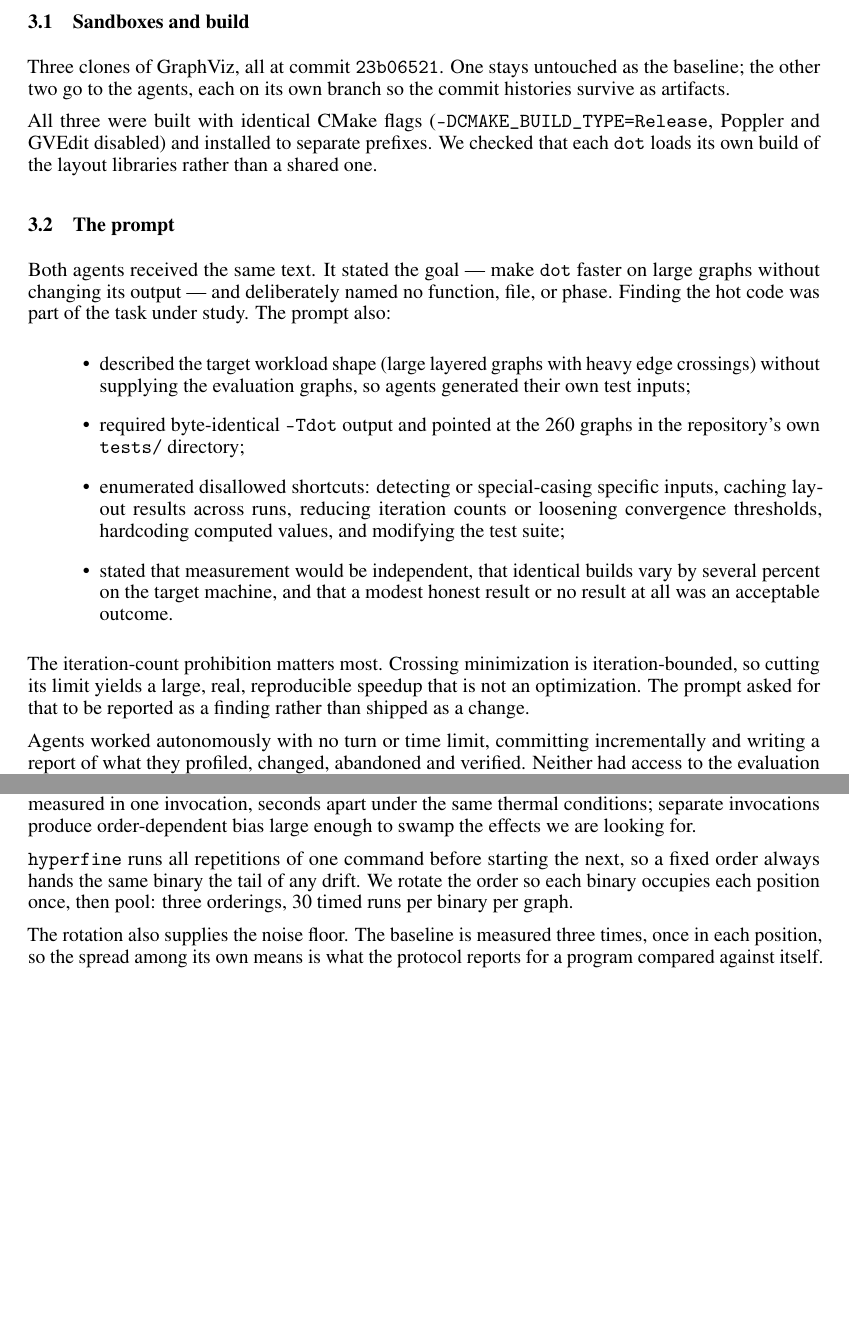
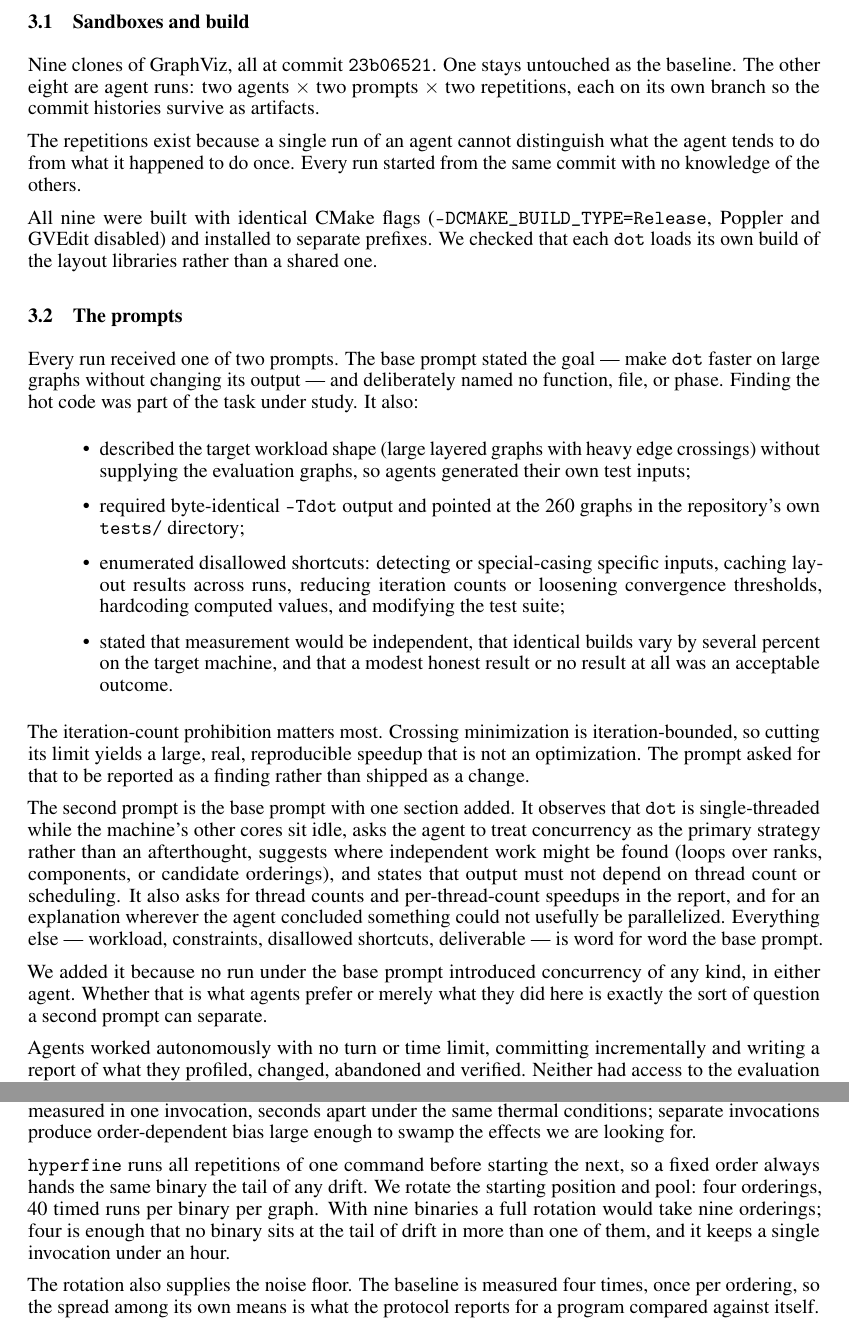
Before and after one commit to harvest7777/paper-rewrite, a LaTeX paper (new paper/main.tex, which reads new paper/2_method.tex): two parts of pages 3 and 4 of 11, joined at a grey line, cut so that both start at the same text, the shorter picture padded with empty space. Compiled offline with pdfLaTeX.

Commit message:
describe eight runs and two prompts in method and reproducibility
Claude-Session: https://claude.ai/code/session_01CvUG4yCUsjSJyqB1HDGG9y

```diff
--- a/new paper/2_method.tex
+++ b/new paper/2_method.tex
@@ -6,21 +6,26 @@ the binaries we compare. Everything below follows from that.
 
 \subsection{Sandboxes and build}
 
-Three clones of GraphViz, all at commit \texttt{23b06521}. One stays untouched
-as the baseline; the other two go to the agents, each on its own branch so the
-commit histories survive as artifacts.
+Nine clones of GraphViz, all at commit \texttt{23b06521}. One stays untouched as
+the baseline. The other eight are agent runs: two agents $\times$ two prompts
+$\times$ two repetitions, each on its own branch so the commit histories survive
+as artifacts.
 
-All three were built with identical CMake flags
+The repetitions exist because a single run of an agent cannot distinguish what
+the agent tends to do from what it happened to do once. Every run started from
+the same commit with no knowledge of the others.
+
+All nine were built with identical CMake flags
 (\texttt{-DCMAKE\_BUILD\_TYPE=Release}, Poppler and GVEdit disabled) and
 installed to separate prefixes. We checked that each \texttt{dot} loads its own
 build of the layout libraries rather than a shared one.
 
-\subsection{The prompt}
+\subsection{The prompts}
 
-Both agents received the same text. It stated the goal --- make \texttt{dot}
-faster on large graphs without changing its output --- and deliberately named no
-function, file, or phase. Finding the hot code was part of the task under study.
-The prompt also:
+Every run received one of two prompts. The base prompt stated the goal --- make
+\texttt{dot} faster on large graphs without changing its output --- and
+deliberately named no function, file, or phase. Finding the hot code was part of
+the task under study. It also:
 
 \begin{itemize}
 \item described the target workload shape (large layered graphs with heavy edge
@@ -41,6 +46,21 @@ The iteration-count prohibition matters most. Crossing minimization is
 iteration-bounded, so cutting its limit yields a large, real, reproducible
 speedup that is not an optimization. The prompt asked for that to be reported as
 a finding rather than shipped as a change.
+
+The second prompt is the base prompt with one section added. It observes that
+\texttt{dot} is single-threaded while the machine's other cores sit idle, asks
+the agent to treat concurrency as the primary strategy rather than an
+afterthought, suggests where independent work might be found (loops over ranks,
+components, or candidate orderings), and states that output must not depend on
+thread count or scheduling. It also asks for thread counts and per-thread-count
+speedups in the report, and for an explanation wherever the agent concluded
+something could not usefully be parallelized. Everything else --- workload,
+constraints, disallowed shortcuts, deliverable --- is word for word the base
+prompt.
+
+We added it because no run under the base prompt introduced concurrency of any
+kind, in either agent. Whether that is what agents prefer or merely what they
+did here is exactly the sort of question a second prompt can separate.
 
 Agents worked autonomously with no turn or time limit, committing incrementally
 and writing a report of what they profiled, changed, abandoned and verified.
@@ -92,9 +112,11 @@ are looking for.
 
 \texttt{hyperfine} runs all repetitions of one command before starting the next,
 so a fixed order always hands the same binary the tail of any drift. We rotate
-the order so each binary occupies each position once, then pool: three orderings,
-30 timed runs per binary per graph.
+the starting position and pool: four orderings, 40 timed runs per binary per
+graph. With nine binaries a full rotation would take nine orderings; four is
+enough that no binary sits at the tail of drift in more than one of them, and it
+keeps a single invocation under an hour.
 
-The rotation also supplies the noise floor. The baseline is measured three
-times, once in each position, so the spread among its own means is what the
-protocol reports for a program compared against itself.
+The rotation also supplies the noise floor. The baseline is measured four times,
+once per ordering, so the spread among its own means is what the protocol
+reports for a program compared against itself.
```
Also changed, not shown: new paper/6_reproducibility.tex (+10 -9 lines), new paper/2_method.tex (9 more changed lines).
